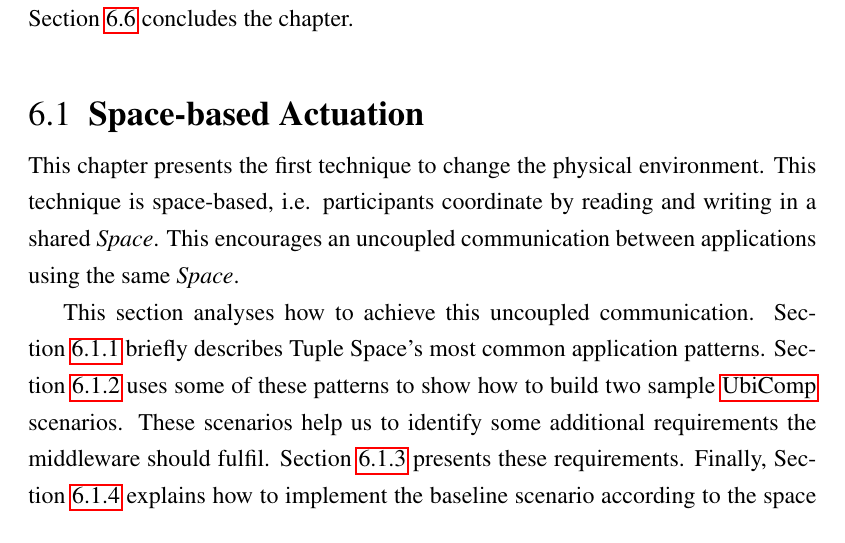
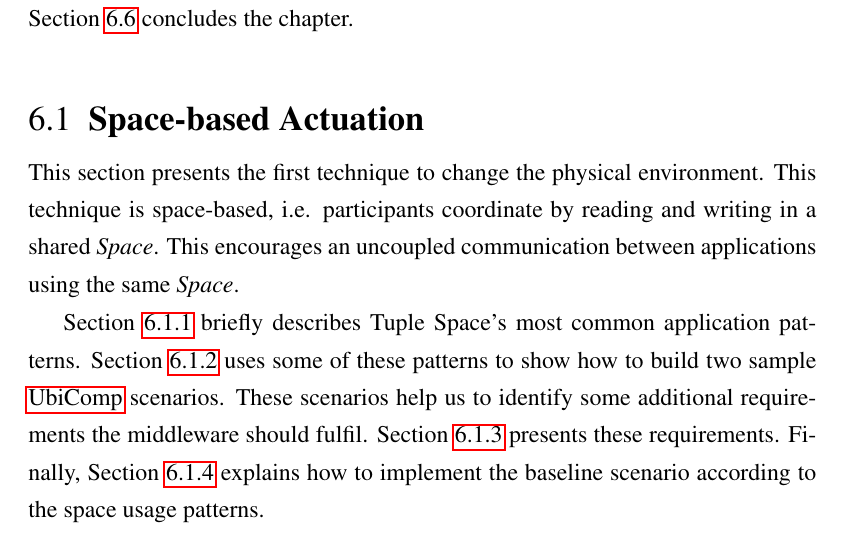
Before and after one commit to gomezgoiri/dissertation, a LaTeX thesis (dissertation.tex, which reads 6_actuate/1_ts_patterns.tex): part of page 112 of 171, cut so that both start at the same text. Compiled offline with pdfLaTeX; a LaTeX package or settings file that is missing is left out.

Commit message:
6.1 intro

```diff
--- a/6_actuate/1_ts_patterns.tex
+++ b/6_actuate/1_ts_patterns.tex
@@ -6,12 +6,11 @@
 % escenario de ejemplo en Ubicomp
 
 
-This chapter presents the first technique to change the physical environment.
+This section presents the first technique to change the physical environment.
 This technique is space-based, i.e. participants coordinate by reading and writing in a shared \Space{}.
 This encourages an uncoupled communication between applications using the same \Space{}.
 
 
-This section analyses how to achieve this uncoupled communication.
 Section~\ref{sec:ts_patterns} briefly describes \acl{ts}'s most common application patterns. % according to the classification of \citet{freeman_javaspaces_1999}.
 Section~\ref{sec:envisaged_scenarios} uses some of these patterns to show how to build two sample \ac{ubicomp} scenarios.
 These scenarios help us to identify some additional requirements the middleware should fulfil.
```
